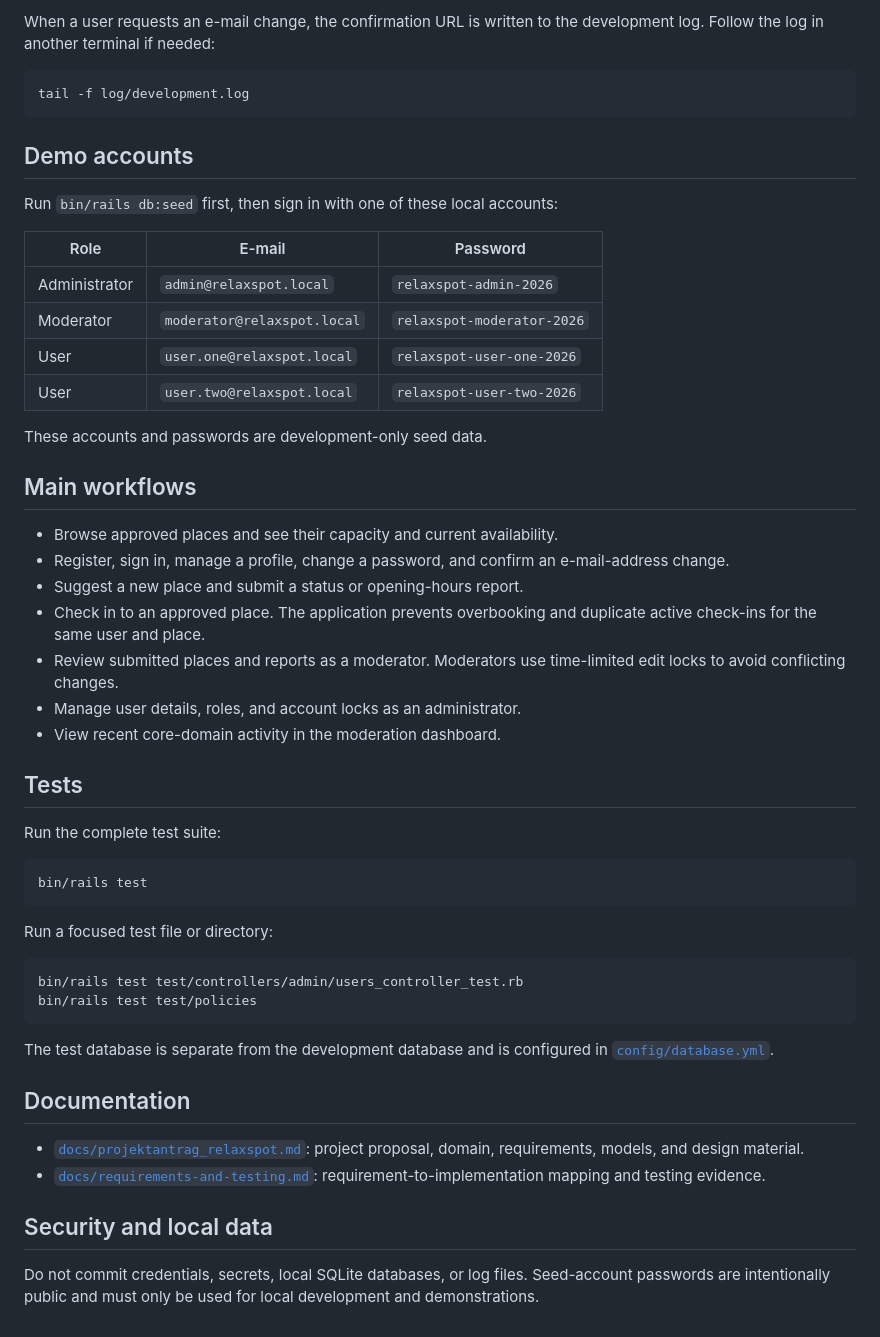
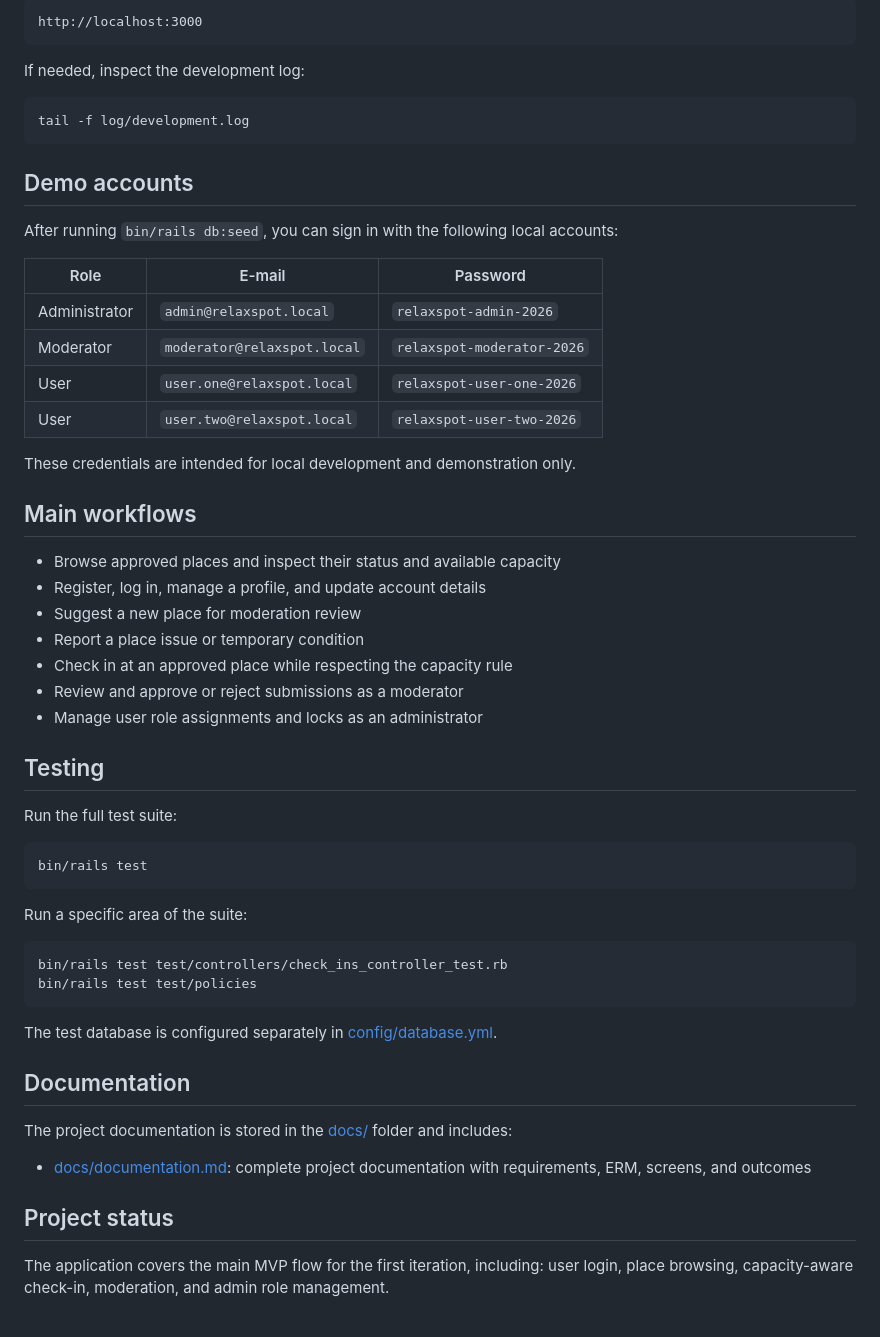
Before and after one commit to Yogurtshi/Modul-223-RelaxSpot, a Markdown page: README.md, the part around one of its changes. Rendered like a GitHub page.

````diff
--- a/README.md
+++ b/README.md
@@ -66,6 +72,9 @@ Open <http://localhost:3000>.
 
-When a user requests an e-mail change, the confirmation URL is written to the
-development log. Follow the log in another terminal if needed:
+```text
+http://localhost:3000
+```
+
+If needed, inspect the development log:
 
 ```sh
 tail -f log/development.log
@@ -73,7 +82,7 @@ tail -f log/development.log
 
 ## Demo accounts
 
-Run `bin/rails db:seed` first, then sign in with one of these local accounts:
+After running `bin/rails db:seed`, you can sign in with the following local accounts:
 
 | Role | E-mail | Password |
 | --- | --- | --- |
@@ -82,48 +91,41 @@ Run `bin/rails db:seed` first, then sign in with one of these local accounts:
 | User | `user.one@relaxspot.local` | `relaxspot-user-one-2026` |
 | User | `user.two@relaxspot.local` | `relaxspot-user-two-2026` |
 
-These accounts and passwords are development-only seed data.
+These credentials are intended for local development and demonstration only.
 
 ## Main workflows
 
-- Browse approved places and see their capacity and current availability.
-- Register, sign in, manage a profile, change a password, and confirm an
-  e-mail-address change.
-- Suggest a new place and submit a status or opening-hours report.
-- Check in to an approved place. The application prevents overbooking and
-  duplicate active check-ins for the same user and place.
-- Review submitted places and reports as a moderator. Moderators use
-  time-limited edit locks to avoid conflicting changes.
-- Manage user details, roles, and account locks as an administrator.
-- View recent core-domain activity in the moderation dashboard.
+- Browse approved places and inspect their status and available capacity
+- Register, log in, manage a profile, and update account details
+- Suggest a new place for moderation review
+- Report a place issue or temporary condition
+- Check in at an approved place while respecting the capacity rule
+- Review and approve or reject submissions as a moderator
+- Manage user role assignments and locks as an administrator
 
-## Tests
+## Testing
 
-Run the complete test suite:
+Run the full test suite:
 
 ```sh
 bin/rails test
 ```
 
-Run a focused test file or directory:
+Run a specific area of the suite:
 
 ```sh
-bin/rails test test/controllers/admin/users_controller_test.rb
+bin/rails test test/controllers/check_ins_controller_test.rb
 bin/rails test test/policies
 ```
 
-The test database is separate from the development database and is configured
-in [`config/database.yml`](config/database.yml).
+The test database is configured separately in [config/database.yml](config/database.yml).
 
 ## Documentation
 
-- [`docs/projektantrag_relaxspot.md`](docs/projektantrag_relaxspot.md):
-  project proposal, domain, requirements, models, and design material.
-- [`docs/requirements-and-testing.md`](docs/requirements-and-testing.md):
-  requirement-to-implementation mapping and testing evidence.
+The project documentation is stored in the [docs/](docs/) folder and includes:
 
-## Security and local data
+- [docs/documentation.md](docs/documentation.md): complete project documentation with requirements, ERM, screens, and outcomes
 
-Do not commit credentials, secrets, local SQLite databases, or log files.
-Seed-account passwords are intentionally public and must only be used for
-local development and demonstrations.
+## Project status
+
+The application covers the main MVP flow for the first iteration, including: user login, place browsing, capacity-aware check-in, moderation, and admin role management.
````
Also changed, not shown: other parts of README.md (+26 -20 lines).
